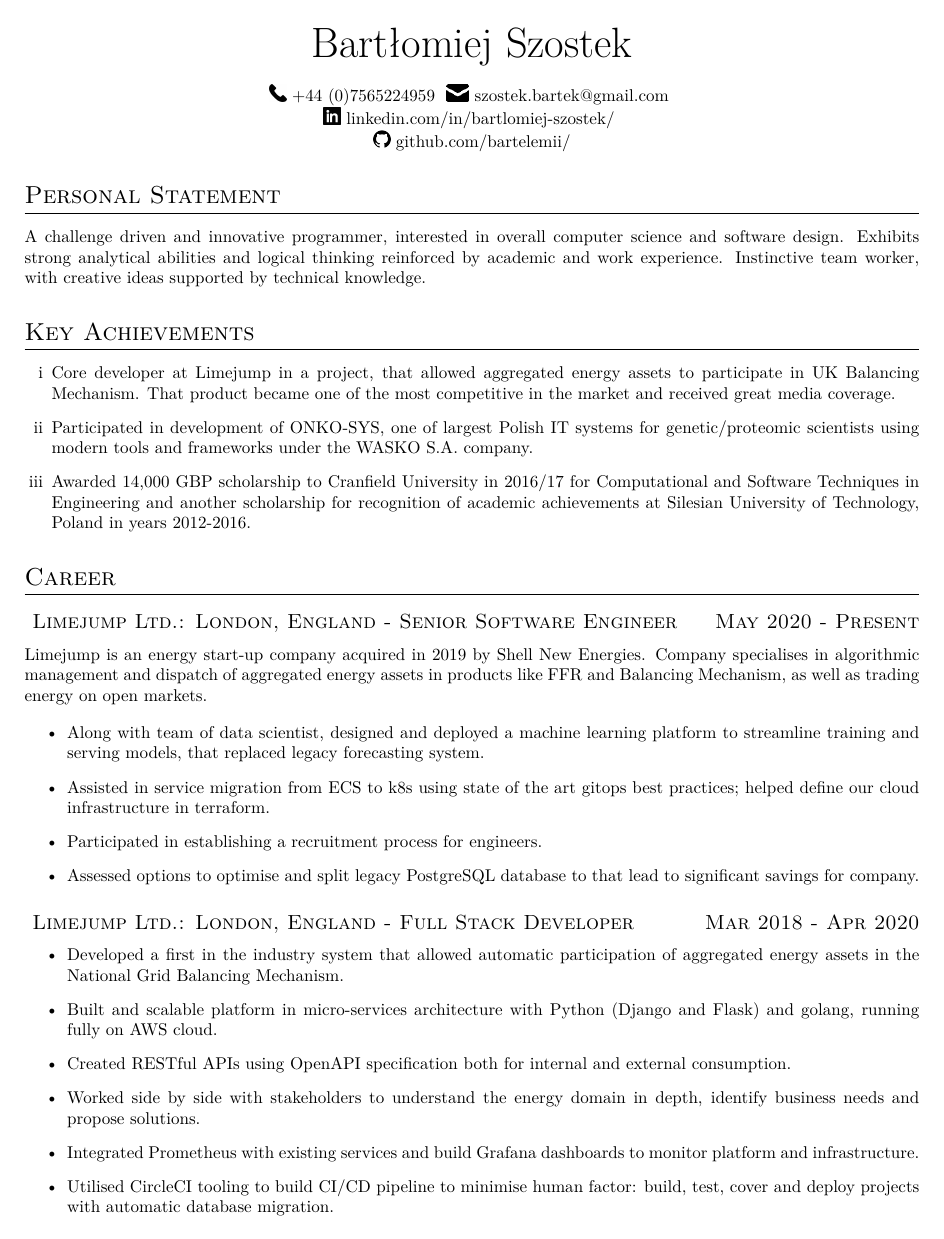
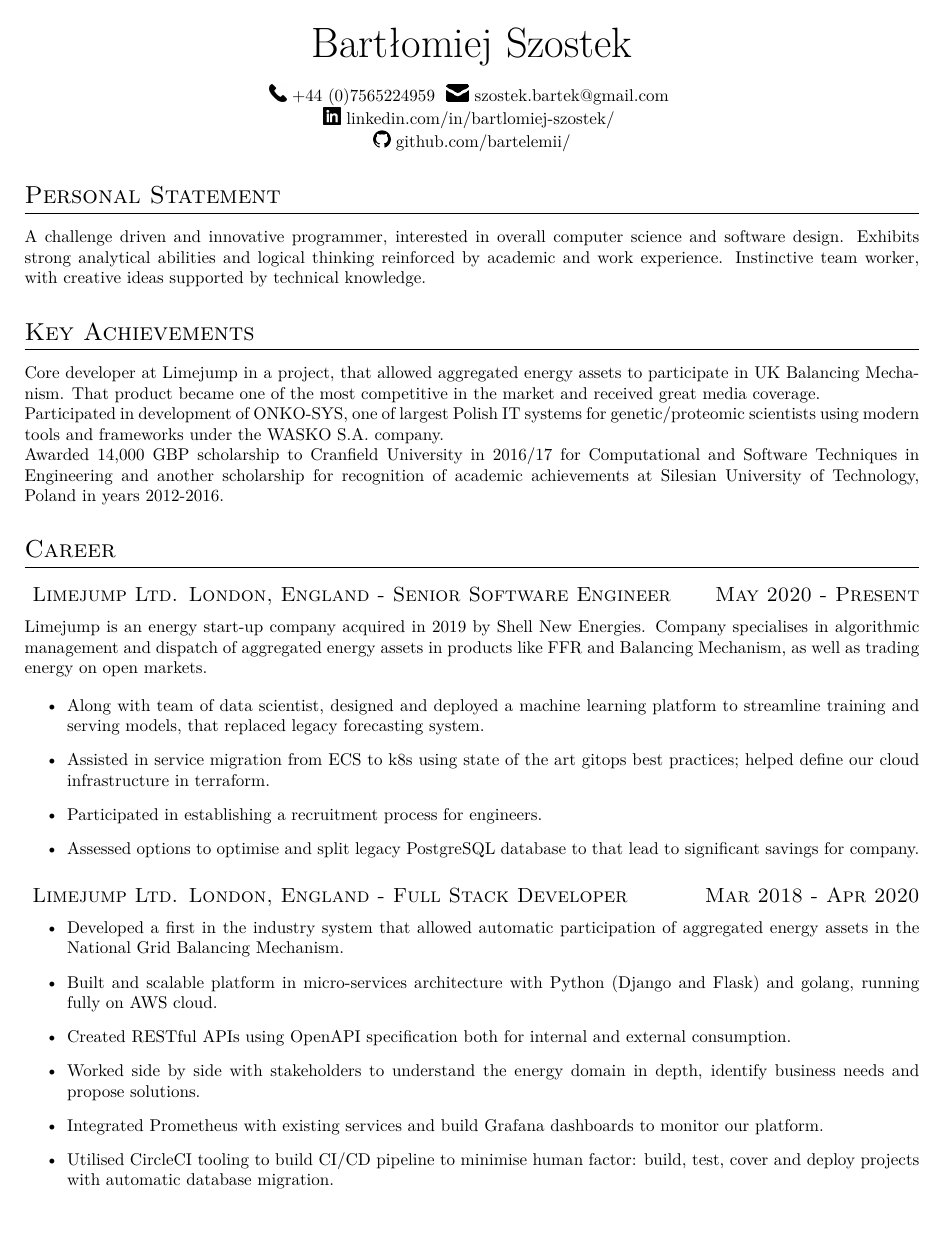
Before and after one commit to bartelemi/resume, a LaTeX CV (resume/resume.tex, which reads resume/resume.cls): page 1 of 2. Compiled offline with XeLaTeX.

Commit message:
complete version (June 2020)

```diff
--- a/resume/resume.cls
+++ b/resume/resume.cls
@@ -9,10 +9,10 @@
 
 
 \titleformat{\section}
-	{\Large\scshape\raggedright} % Make the \section headers large (\Large),
-	{}{0em}                      % Can be used to give a prefix to all sections, like 'Section ...'
-	{}                           % Can be used to insert code before the heading
-	[\titlerule]                 % Inserts a horizontal line after the heading
+	{\Large\scshape\raggedright}
+	{}{0em}
+	{}
+	[\titlerule]
 
 \titleformat{\subsection}
 	{\large\scshape\raggedright}
@@ -25,13 +25,12 @@
 	\includegraphics[height=1em]{#1} #2
 }
 
-
 \newcommand{\datedsection}[2]{%
-	\section[#1]{#1 \hfill #2}%
+	\section{#1 \hfill #2}%
 }
 
 \newcommand{\datedsubsection}[2]{%
-	\subsection[#1]{#1 \hfill #2}%
+	\subsection{#1 \hfill #2}%
 }
 
 \newcommand{\name}[1]{%
--- a/resume/resume.tex
+++ b/resume/resume.tex
@@ -3,14 +3,24 @@
 \pagenumbering{gobble}
 
 \usepackage{enumerate}
+\usepackage{fontspec}
 \usepackage[%
     a4paper,%
-	left=0.5in,%
-	right=0.5in,%
-	top=0.5in,%
-	bottom=0.5in,%
-	footskip=.25in%
+	left     = 0.5in,
+	right    = 0.5in,
+	top      = 0.5in,
+	bottom   = 0.5in,
+	footskip = .25in
 ]{geometry}
+
+%\setmainfont{iosevka}[%
+%	Extension      = .ttf,
+%	Path           = ../fonts/,
+%	UprightFont    = *-regular,
+%   BoldFont       = *-bold,
+%    ItalicFont     = *-italic,
+%    BoldItalicFont = *-bolditalic
+%]
 
 
 \begin{document}
@@ -33,15 +43,17 @@
 		with creative ideas supported by technical knowledge.
 
 	\section{Key Achievements}
-		\begin{enumerate}[i]
-			\item Core developer at Limejump in a project, that allowed aggregated energy assets to participate in UK Balancing Mechanism. That product became one of the most competitive in the market and received great media coverage.
-			\item Participated in development of ONKO-SYS, one of largest Polish IT systems for genetic/proteomic scientists using modern tools and frameworks under the WASKO S.A. company.
-			\item Awarded 14,000 GBP scholarship to Cranfield University in 2016/17 for Computational and Software Techniques in Engineering and another scholarship for recognition of academic achievements at Silesian University of Technology, Poland in years 2012-2016.
-		\end{enumerate}
+		Core developer at Limejump in a project, that allowed aggregated energy assets to participate in UK Balancing Mechanism. That product became one of the most competitive in the market and received great media coverage.
+
+		\noindent
+		Participated in development of ONKO-SYS, one of largest Polish IT systems for genetic/proteomic scientists using modern tools and frameworks under the WASKO S.A. company.
+
+		\noindent
+		Awarded 14,000 GBP scholarship to Cranfield University in 2016/17 for Computational and Software Techniques in Engineering and another scholarship for recognition of academic achievements at Silesian University of Technology, Poland in years 2012-2016.
 
 	\section{Career}
 		\datedsubsection{
-			Limejump Ltd.: London, England - Senior Software Engineer
+			Limejump Ltd. London, England - Senior Software Engineer
 		}{May 2020 - Present}
 
 		Limejump is an energy start-up company acquired in 2019 by Shell New Energies. Company specialises in algorithmic management and dispatch of aggregated energy assets in products like FFR and Balancing Mechanism, as well as trading energy on open markets.
@@ -54,7 +66,7 @@
 		\end{itemize}
 
 		\datedsubsection{
-			Limejump Ltd.: London, England - Full Stack Developer
+			Limejump Ltd. London, England - Full Stack Developer
 		}{Mar 2018 - Apr 2020}
 
 		\begin{itemize}
@@ -62,7 +74,7 @@
 			\item Built and scalable platform in micro-services architecture with Python (Django and Flask) and golang, running fully on AWS cloud.
 			\item Created RESTful APIs using OpenAPI specification both for internal and external consumption.
 			\item Worked side by side with stakeholders to understand the energy domain in depth, identify business needs and propose solutions.
-			\item Integrated Prometheus with existing services and build Grafana dashboards to monitor  platform and infrastructure.
+			\item Integrated Prometheus with existing services and build Grafana dashboards to monitor our platform.
 			\item Utilised CircleCI tooling to build CI/CD pipeline to minimise human factor: build, test, cover and deploy projects with automatic database migration.
 		\end{itemize}
 
```
Also changed, not shown: fonts/iosevka-bold.ttf (added), fonts/iosevka-bolditalic.ttf (added), fonts/iosevka-italic.ttf (added), fonts/iosevka-regular.ttf (added), resume/resume.tex (4 more changed lines).
